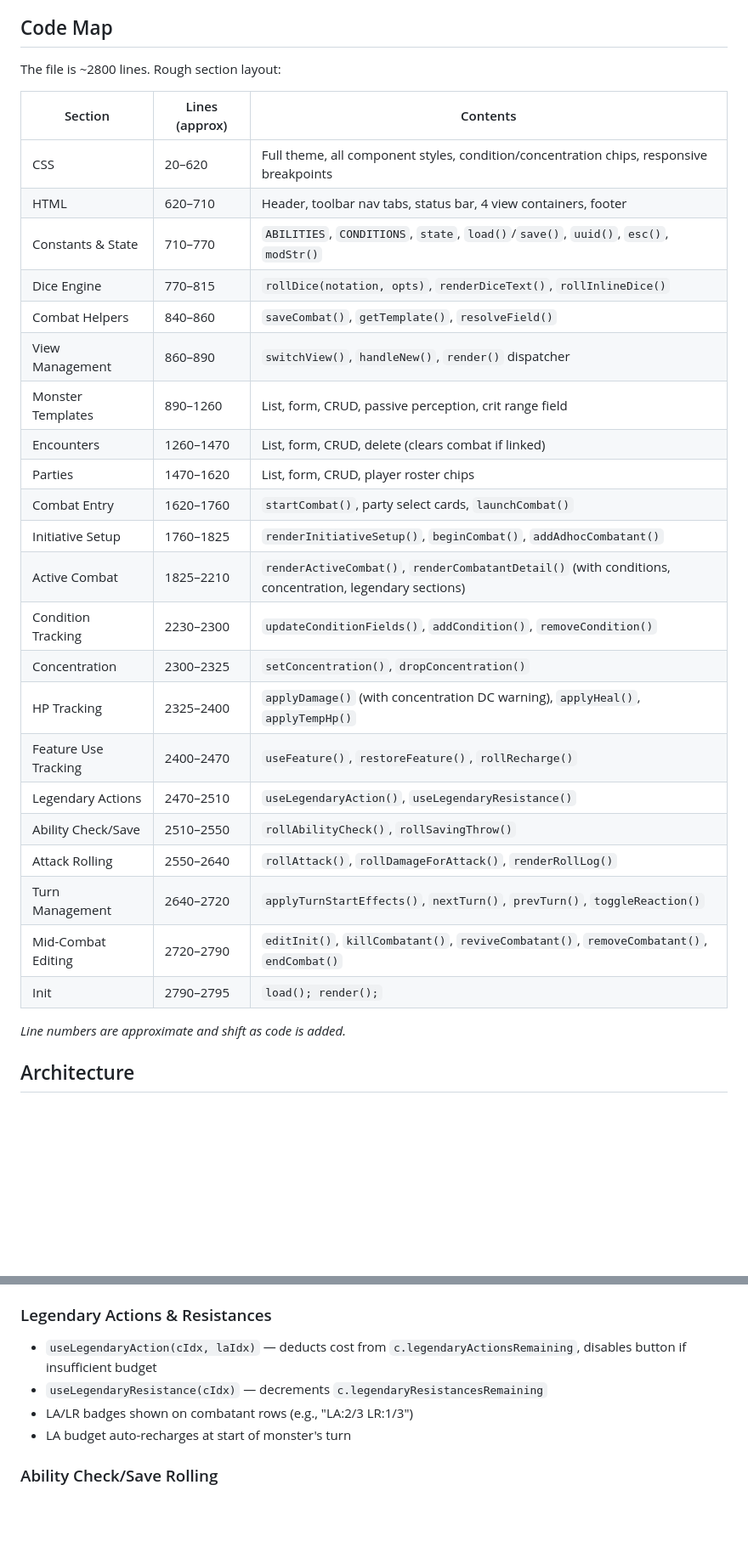
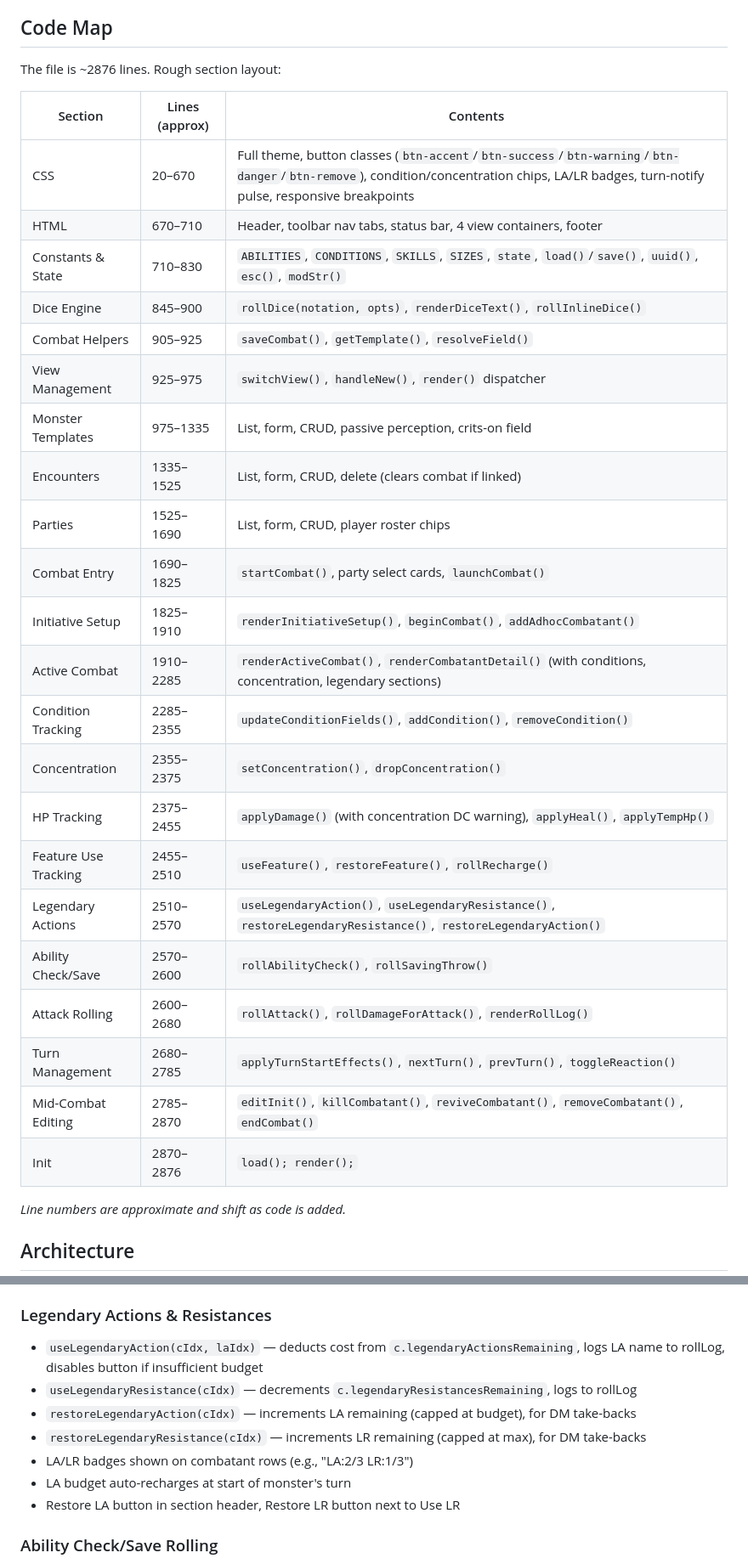
Before and after one commit to PromptFerret/EncounterManager, a Markdown page: CLAUDE.md, 2 parts joined by grey strips. Shown at 85% size. GitHub-like rendering; blank space fills up the shorter version.

Commit message:
Update CLAUDE.md and PLAN.md with Phase 3 polish details
Refresh code map line numbers (~2876 lines), document new
functions (restoreLegendaryAction, restoreLegendaryResistance),
inline dice source labeling, button class system (btn-accent,
btn-success, btn-warning, btn-remove), and roster chip sizing.

Co-Authored-By: Claude Opus 4.6 <noreply@anthropic.com>

```diff
--- a/CLAUDE.md
+++ b/CLAUDE.md
@@ -5,32 +5,32 @@ A single self-contained HTML file (`index.html`) for D&D encounter management an
 
 ## Code Map
 
-The file is ~2800 lines. Rough section layout:
+The file is ~2876 lines. Rough section layout:
 
 | Section | Lines (approx) | Contents |
 |---------|----------------|----------|
-| CSS | 20–620 | Full theme, all component styles, condition/concentration chips, responsive breakpoints |
-| HTML | 620–710 | Header, toolbar nav tabs, status bar, 4 view containers, footer |
-| Constants & State | 710–770 | `ABILITIES`, `CONDITIONS`, `state`, `load()`/`save()`, `uuid()`, `esc()`, `modStr()` |
-| Dice Engine | 770–815 | `rollDice(notation, opts)`, `renderDiceText()`, `rollInlineDice()` |
-| Combat Helpers | 840–860 | `saveCombat()`, `getTemplate()`, `resolveField()` |
-| View Management | 860–890 | `switchView()`, `handleNew()`, `render()` dispatcher |
-| Monster Templates | 890–1260 | List, form, CRUD, passive perception, crit range field |
-| Encounters | 1260–1470 | List, form, CRUD, delete (clears combat if linked) |
-| Parties | 1470–1620 | List, form, CRUD, player roster chips |
-| Combat Entry | 1620–1760 | `startCombat()`, party select cards, `launchCombat()` |
-| Initiative Setup | 1760–1825 | `renderInitiativeSetup()`, `beginCombat()`, `addAdhocCombatant()` |
-| Active Combat | 1825–2210 | `renderActiveCombat()`, `renderCombatantDetail()` (with conditions, concentration, legendary sections) |
-| Condition Tracking | 2230–2300 | `updateConditionFields()`, `addCondition()`, `removeCondition()` |
-| Concentration | 2300–2325 | `setConcentration()`, `dropConcentration()` |
-| HP Tracking | 2325–2400 | `applyDamage()` (with concentration DC warning), `applyHeal()`, `applyTempHp()` |
-| Feature Use Tracking | 2400–2470 | `useFeature()`, `restoreFeature()`, `rollRecharge()` |
-| Legendary Actions | 2470–2510 | `useLegendaryAction()`, `useLegendaryResistance()` |
-| Ability Check/Save | 2510–2550 | `rollAbilityCheck()`, `rollSavingThrow()` |
-| Attack Rolling | 2550–2640 | `rollAttack()`, `rollDamageForAttack()`, `renderRollLog()` |
-| Turn Management | 2640–2720 | `applyTurnStartEffects()`, `nextTurn()`, `prevTurn()`, `toggleReaction()` |
-| Mid-Combat Editing | 2720–2790 | `editInit()`, `killCombatant()`, `reviveCombatant()`, `removeCombatant()`, `endCombat()` |
-| Init | 2790–2795 | `load(); render();` |
+| CSS | 20–670 | Full theme, button classes (`btn-accent`/`btn-success`/`btn-warning`/`btn-danger`/`btn-remove`), condition/concentration chips, LA/LR badges, turn-notify pulse, responsive breakpoints |
+| HTML | 670–710 | Header, toolbar nav tabs, status bar, 4 view containers, footer |
+| Constants & State | 710–830 | `ABILITIES`, `CONDITIONS`, `SKILLS`, `SIZES`, `state`, `load()`/`save()`, `uuid()`, `esc()`, `modStr()` |
+| Dice Engine | 845–900 | `rollDice(notation, opts)`, `renderDiceText()`, `rollInlineDice()` |
+| Combat Helpers | 905–925 | `saveCombat()`, `getTemplate()`, `resolveField()` |
+| View Management | 925–975 | `switchView()`, `handleNew()`, `render()` dispatcher |
+| Monster Templates | 975–1335 | List, form, CRUD, passive perception, crits-on field |
+| Encounters | 1335–1525 | List, form, CRUD, delete (clears combat if linked) |
+| Parties | 1525–1690 | List, form, CRUD, player roster chips |
+| Combat Entry | 1690–1825 | `startCombat()`, party select cards, `launchCombat()` |
+| Initiative Setup | 1825–1910 | `renderInitiativeSetup()`, `beginCombat()`, `addAdhocCombatant()` |
+| Active Combat | 1910–2285 | `renderActiveCombat()`, `renderCombatantDetail()` (with conditions, concentration, legendary sections) |
+| Condition Tracking | 2285–2355 | `updateConditionFields()`, `addCondition()`, `removeCondition()` |
+| Concentration | 2355–2375 | `setConcentration()`, `dropConcentration()` |
+| HP Tracking | 2375–2455 | `applyDamage()` (with concentration DC warning), `applyHeal()`, `applyTempHp()` |
+| Feature Use Tracking | 2455–2510 | `useFeature()`, `restoreFeature()`, `rollRecharge()` |
+| Legendary Actions | 2510–2570 | `useLegendaryAction()`, `useLegendaryResistance()`, `restoreLegendaryResistance()`, `restoreLegendaryAction()` |
+| Ability Check/Save | 2570–2600 | `rollAbilityCheck()`, `rollSavingThrow()` |
+| Attack Rolling | 2600–2680 | `rollAttack()`, `rollDamageForAttack()`, `renderRollLog()` |
+| Turn Management | 2680–2785 | `applyTurnStartEffects()`, `nextTurn()`, `prevTurn()`, `toggleReaction()` |
+| Mid-Combat Editing | 2785–2870 | `editInit()`, `killCombatant()`, `reviveCombatant()`, `removeCombatant()`, `endCombat()` |
+| Init | 2870–2876 | `load(); render();` |
 
 *Line numbers are approximate and shift as code is added.*
 
@@ -169,10 +169,13 @@ Fields added on mutation only: `tempHp`, `overrides`, `reactionUsed`, `notes`, `
 - `rollRecharge(cIdx, fIdx)` — DM-initiated: rolls 1d6, if >= threshold restores uses. Result shown in roll log.
 
 ### Legendary Actions & Resistances
-- `useLegendaryAction(cIdx, laIdx)` — deducts cost from `c.legendaryActionsRemaining`, disables button if insufficient budget
-- `useLegendaryResistance(cIdx)` — decrements `c.legendaryResistancesRemaining`
+- `useLegendaryAction(cIdx, laIdx)` — deducts cost from `c.legendaryActionsRemaining`, logs LA name to rollLog, disables button if insufficient budget
+- `useLegendaryResistance(cIdx)` — decrements `c.legendaryResistancesRemaining`, logs to rollLog
+- `restoreLegendaryAction(cIdx)` — increments LA remaining (capped at budget), for DM take-backs
+- `restoreLegendaryResistance(cIdx)` — increments LR remaining (capped at max), for DM take-backs
 - LA/LR badges shown on combatant rows (e.g., "LA:2/3 LR:1/3")
 - LA budget auto-recharges at start of monster's turn
+- Restore LA button in section header, Restore LR button next to Use LR
 
 ### Ability Check/Save Rolling
 - `rollAbilityCheck(cIdx, ability)` — rolls 1d20 + ability modifier, appends to rollLog
```
Also changed, not shown: other parts of CLAUDE.md (+4 -3 lines), PLAN.md (+11 -5 lines).
